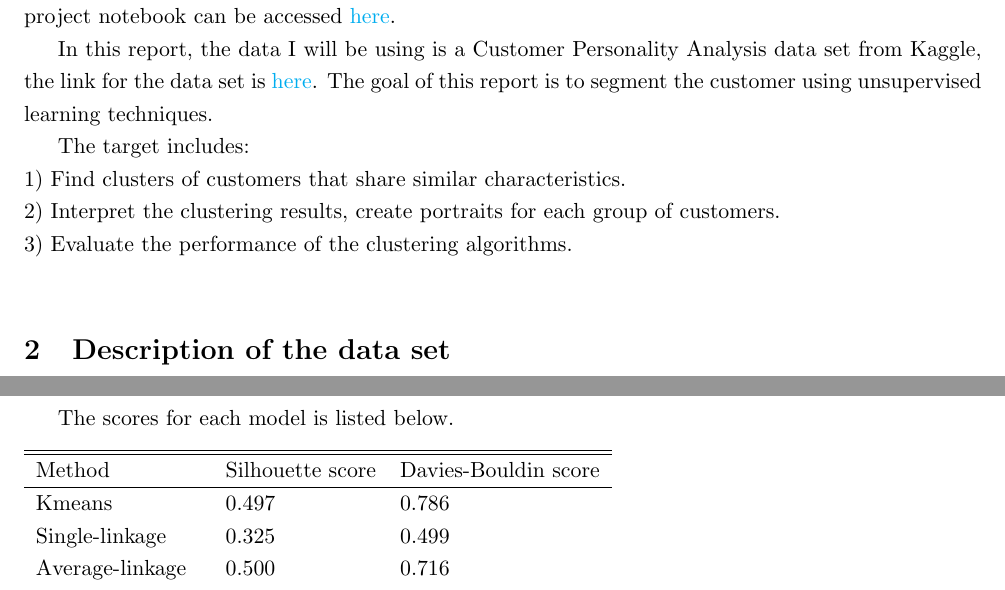
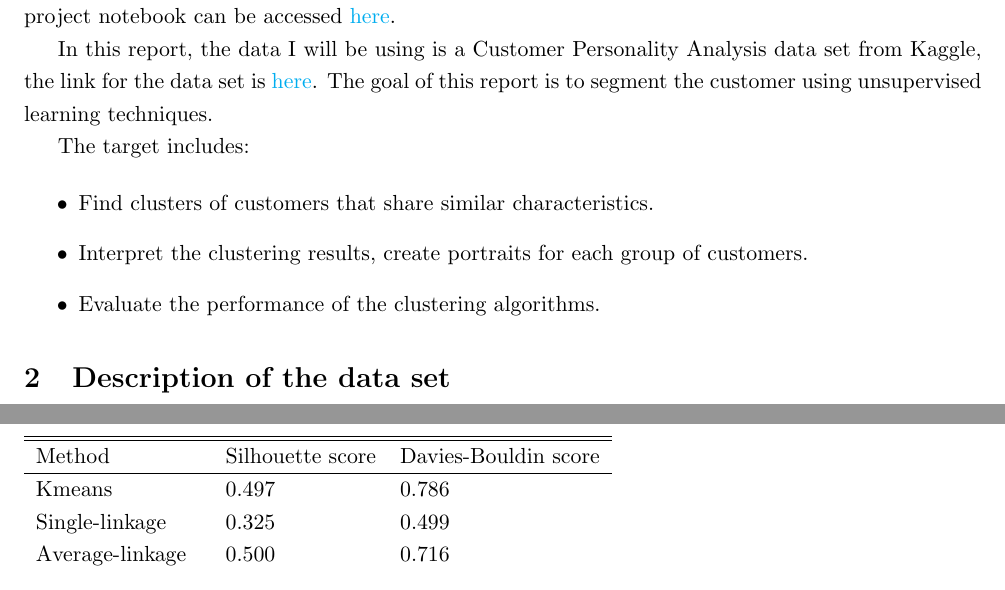
Before and after one commit to henankf223/Project-customer-segmentation, a LaTeX document (main.tex): two parts of pages 1 and 10 of 15, joined at a grey line, cut so that both start at the same text. Compiled offline with pdfLaTeX.

Commit message:
update links and pdf

```diff
--- a/main.tex
+++ b/main.tex
@@ -45,15 +45,18 @@
 %\end{abstract}
 
 \section{Main objective of the analysis}\label{section-introduction-1}
-Acknowledgement: this is a course project for \href{https://www.coursera.org/professional-certificates/ibm-machine-learning}{IBM Machine Learning professional certificate}. The project notebook can be accessed \href{https://github.com/henankf223/Assignment_3/blob/cddb6fe0d2dcb9b413ce74028301c65b87316e8b/Assignment_Classification.ipynb}{here}.
+Acknowledgement: this is a course project for \href{https://www.coursera.org/professional-certificates/ibm-machine-learning}{IBM Machine Learning professional certificate}. The project notebook can be accessed \href{https://github.com/henankf223/Assignment-4-clustering/blob/78e68a214d2f9d0cd1f26b3230c74a71f61e4493/clustering_assignment.ipynb}{here}.
 
 In this report, the data I will be using is a Customer Personality Analysis data set from Kaggle, the link for the data set is \href{https://www.kaggle.com/imakash3011/customer-personality-analysis}{here}.
 The goal of this report is to segment the customer using unsupervised learning techniques.
 
-The target includes: \\
-1) Find clusters of customers that share similar characteristics. \\
-2) Interpret the clustering results, create portraits for each group of customers. \\
-3) Evaluate the performance of the clustering algorithms. \\
+The target includes:
+
+\begin{itemize}
+\item Find clusters of customers that share similar characteristics.
+\item Interpret the clustering results, create portraits for each group of customers.
+\item Evaluate the performance of the clustering algorithms.
+\end{itemize}
 
 \section{Description of the data set}\label{section-introduction-2}
 The data set is a surveying result of 2140 customers for a grocery store.
```
Also changed, not shown: Assignment_4_clustering.pdf, 1 other file.
